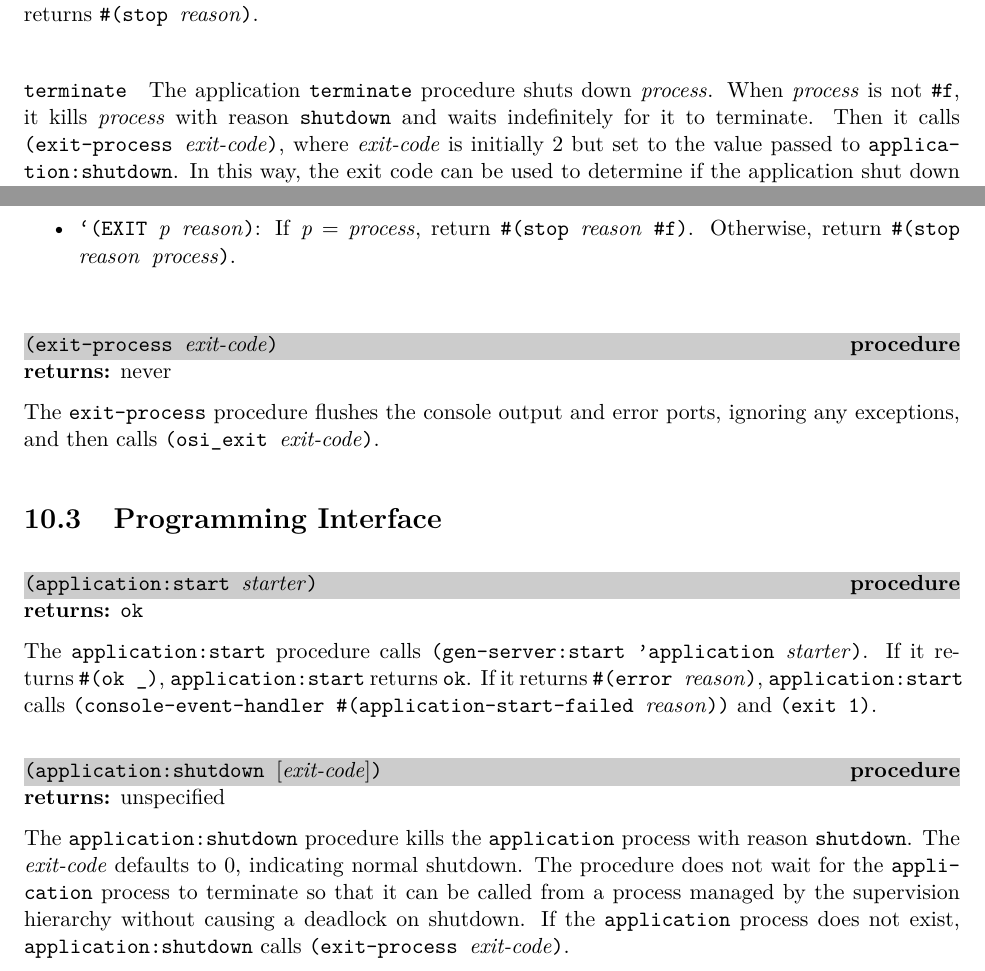
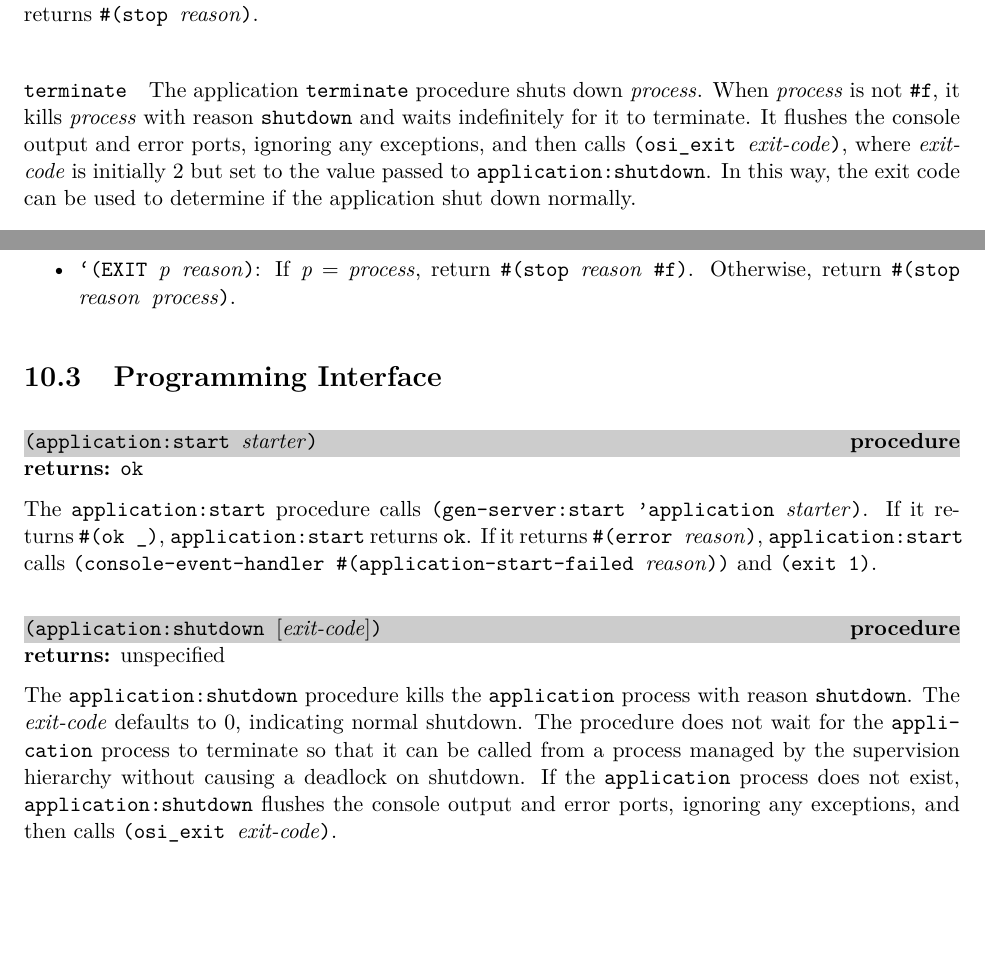
Before and after one commit to becls/swish, a LaTeX thesis (doc/swish.tex, which reads doc/swish/application.tex): two parts of pages 111 and 112 of 163, joined at a grey line, cut so that both start at the same text, the shorter picture padded with empty space. Compiled offline with pdfLaTeX.

Commit message:
doc: eliminate exit-process references

```diff
--- a/doc/swish/application.tex
+++ b/doc/swish/application.tex
@@ -49,11 +49,12 @@ returns \code{\#(ok \var{process})}. If $r$ = \code{\#(error
 \genserver{application}{terminate} The application \code{terminate}
 procedure shuts down \var{process}. When \var{process} is not
 \code{\#f}, it kills \var{process} with reason \code{shutdown} and
-waits indefinitely for it to terminate. Then it calls
-\code{(exit-process \var{exit-code})}, where \var{exit-code} is
-initially 2 but set to the value passed to
-\code{application:shutdown}. In this way, the exit code can be used
-to determine if the application shut down normally.
+waits indefinitely for it to terminate. It flushes the console
+output and error ports, ignoring any exceptions, and then calls
+\code{(osi\_exit \var{exit-code})}, where \var{exit-code} is initially
+2 but set to the value passed to \code{application:shutdown}. In this
+way, the exit code can be used to determine if the application shut
+down normally.
 
 \genserver{application}{handle-call} The application
 \code{handle-call} procedure raises an exception on all messages.
@@ -69,16 +70,6 @@ to determine if the application shut down normally.
   \var{process}, return \code{\#(stop \var{reason} \#f)}. Otherwise,
   return \code{\#(stop \var{reason} \var{process})}.
 \end{itemize}
-
-\index{application!exit-process@\code{exit-process}}
-\begin{procedure}
-  \code{(exit-process \var{exit-code})}
-\end{procedure}
-\returns{} never
-
-The \code{exit-process} procedure flushes the console output and error
-ports, ignoring any exceptions, and then calls \code{(osi\_exit
-  \var{exit-code})}.
 
 \section {Programming Interface}
 
@@ -107,6 +98,6 @@ The \code{application:shutdown} procedure kills the
 procedure does not wait for the \code{application} process to
 terminate so that it can be called from a process managed by the
 supervision hierarchy without causing a deadlock on shutdown. If the
-\code{application} process does not exist,
-\code{application:shutdown} calls \code{(exit-process
-  \var{exit-code})}.
+\code{application} process does not exist, \code{application:shutdown}
+flushes the console output and error ports, ignoring any exceptions,
+and then calls \code{(osi\_exit \var{exit-code})}.
```
